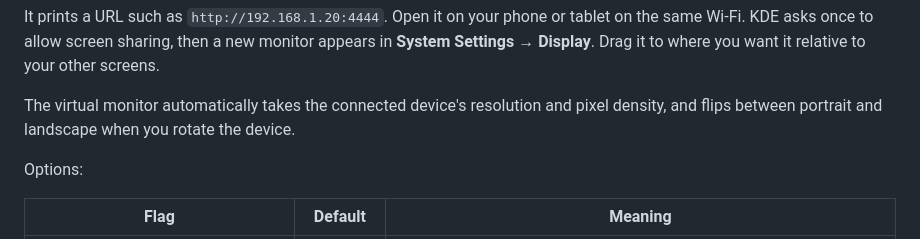
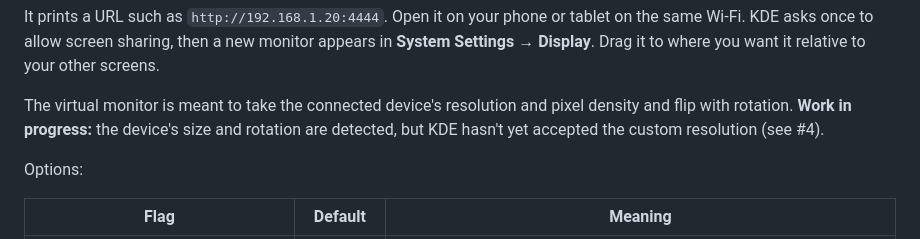
Before and after one commit to janders1993/Linaux-Screen, a Markdown page: README.md, the part around the change. Drawn GitHub-style.

Commit message:
README: mark device resizing as work in progress
Co-Authored-By: Claude Opus 5.5 <noreply@anthropic.com>
Claude-Session: https://claude.ai/code/session_01XnEqaVojLFnjqkgdaj6roC

```diff
--- a/README.md
+++ b/README.md
@@ -100,7 +100,7 @@ distrobox enter linaux -- cp /usr/lib64/gstreamer-1.0/libgstnice.so ~/.local/sha
 
 It prints a URL such as `http://192.168.1.20:4444`. Open it on your phone or tablet on the same Wi-Fi. KDE asks once to allow screen sharing, then a new monitor appears in **System Settings → Display**. Drag it to where you want it relative to your other screens.
 
-The virtual monitor automatically takes the connected device's resolution and pixel density, and flips between portrait and landscape when you rotate the device.
+The virtual monitor is meant to take the connected device's resolution and pixel density and flip with rotation. **Work in progress:** the device's size and rotation are detected, but KDE hasn't yet accepted the custom resolution (see #4).
 
 Options:
 
```
